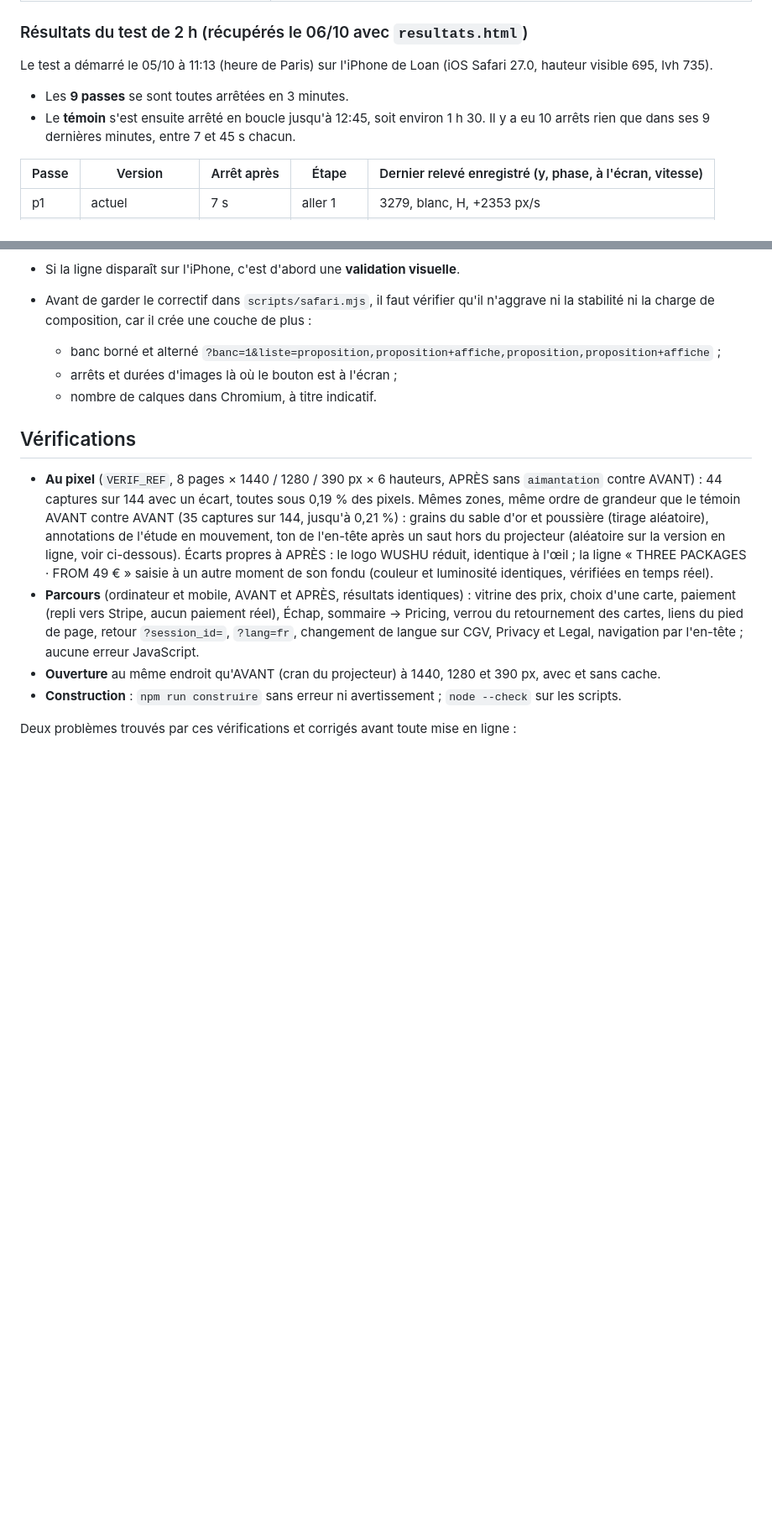
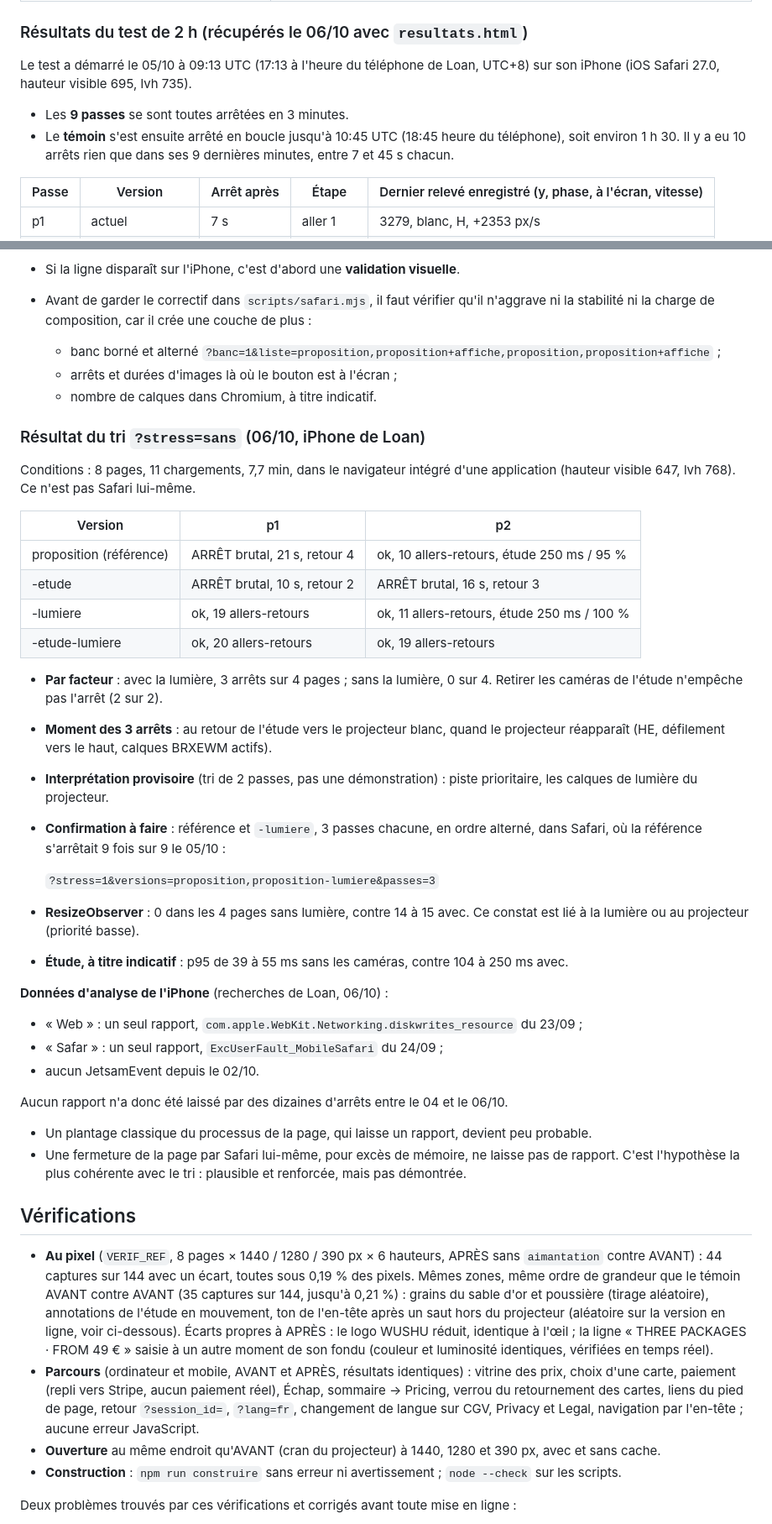
Before and after one commit to CreativePass/loandrouard-website, a Markdown page: PERFORMANCE.md, 2 parts joined by grey strips. Shown at 84% size. Rendered like a GitHub page; blank space fills up the shorter version.

Commit message:
PERFORMANCE.md : résultat du tri des retraits sur l'iPhone, Données d'analyse, heures corrigées
Co-Authored-By: Claude Opus 5.5 <noreply@anthropic.com>
Claude-Session: https://claude.ai/code/session_01VyJ5Sjan1XGTXCxeZeTdGF

```diff
--- a/PERFORMANCE.md
+++ b/PERFORMANCE.md
@@ -350,9 +350,9 @@ Les résultats des 9 premières passes (`ld-diag-serie`) et les 10 derniers arr
 
 ### Résultats du test de 2 h (récupérés le 06/10 avec `resultats.html`)
 
-Le test a démarré le 05/10 à 11:13 (heure de Paris) sur l'iPhone de Loan (iOS Safari 27.0, hauteur visible 695, lvh 735).
+Le test a démarré le 05/10 à 09:13 UTC (17:13 à l'heure du téléphone de Loan, UTC+8) sur son iPhone (iOS Safari 27.0, hauteur visible 695, lvh 735).
 - Les **9 passes** se sont toutes arrêtées en 3 minutes.
-- Le **témoin** s'est ensuite arrêté en boucle jusqu'à 12:45, soit environ 1 h 30. Il y a eu 10 arrêts rien que dans ses 9 dernières minutes, entre 7 et 45 s chacun.
+- Le **témoin** s'est ensuite arrêté en boucle jusqu'à 10:45 UTC (18:45 heure du téléphone), soit environ 1 h 30. Il y a eu 10 arrêts rien que dans ses 9 dernières minutes, entre 7 et 45 s chacun.
 
 | Passe | Version | Arrêt après | Étape | Dernier relevé enregistré (y, phase, à l'écran, vitesse) |
 |---|---|---|---|---|
@@ -443,6 +443,35 @@ Cette paire concorde avec la paire `filtre` du 05/10 : la validation visuelle es
   - banc borné et alterné `?banc=1&liste=proposition,proposition+affiche,proposition,proposition+affiche` ;
   - arrêts et durées d'images là où le bouton est à l'écran ;
   - nombre de calques dans Chromium, à titre indicatif.
+
+### Résultat du tri `?stress=sans` (06/10, iPhone de Loan)
+
+Conditions : 8 pages, 11 chargements, 7,7 min, dans le navigateur intégré d'une application (hauteur visible 647, lvh 768). Ce n'est pas Safari lui-même.
+
+| Version | p1 | p2 |
+|---|---|---|
+| proposition (référence) | ARRÊT brutal, 21 s, retour 4 | ok, 10 allers-retours, étude 250 ms / 95 % |
+| -etude | ARRÊT brutal, 10 s, retour 2 | ARRÊT brutal, 16 s, retour 3 |
+| -lumiere | ok, 19 allers-retours | ok, 11 allers-retours, étude 250 ms / 100 % |
+| -etude-lumiere | ok, 20 allers-retours | ok, 19 allers-retours |
+
+- **Par facteur** : avec la lumière, 3 arrêts sur 4 pages ; sans la lumière, 0 sur 4. Retirer les caméras de l'étude n'empêche pas l'arrêt (2 sur 2).
+- **Moment des 3 arrêts** : au retour de l'étude vers le projecteur blanc, quand le projecteur réapparaît (HE, défilement vers le haut, calques BRXEWM actifs).
+- **Interprétation provisoire** (tri de 2 passes, pas une démonstration) : piste prioritaire, les calques de lumière du projecteur.
+- **Confirmation à faire** : référence et `-lumiere`, 3 passes chacune, en ordre alterné, dans Safari, où la référence s'arrêtait 9 fois sur 9 le 05/10 :
+
+  `?stress=1&versions=proposition,proposition-lumiere&passes=3`
+- **ResizeObserver** : 0 dans les 4 pages sans lumière, contre 14 à 15 avec. Ce constat est lié à la lumière ou au projecteur (priorité basse).
+- **Étude, à titre indicatif** : p95 de 39 à 55 ms sans les caméras, contre 104 à 250 ms avec.
+
+**Données d'analyse de l'iPhone** (recherches de Loan, 06/10) :
+- « Web » : un seul rapport, `com.apple.WebKit.Networking.diskwrites_resource` du 23/09 ;
+- « Safar » : un seul rapport, `ExcUserFault_MobileSafari` du 24/09 ;
+- aucun JetsamEvent depuis le 02/10.
+
+Aucun rapport n'a donc été laissé par des dizaines d'arrêts entre le 04 et le 06/10.
+- Un plantage classique du processus de la page, qui laisse un rapport, devient peu probable.
+- Une fermeture de la page par Safari lui-même, pour excès de mémoire, ne laisse pas de rapport. C'est l'hypothèse la plus cohérente avec le tri : plausible et renforcée, mais pas démontrée.
 
 ## Vérifications
 
```
